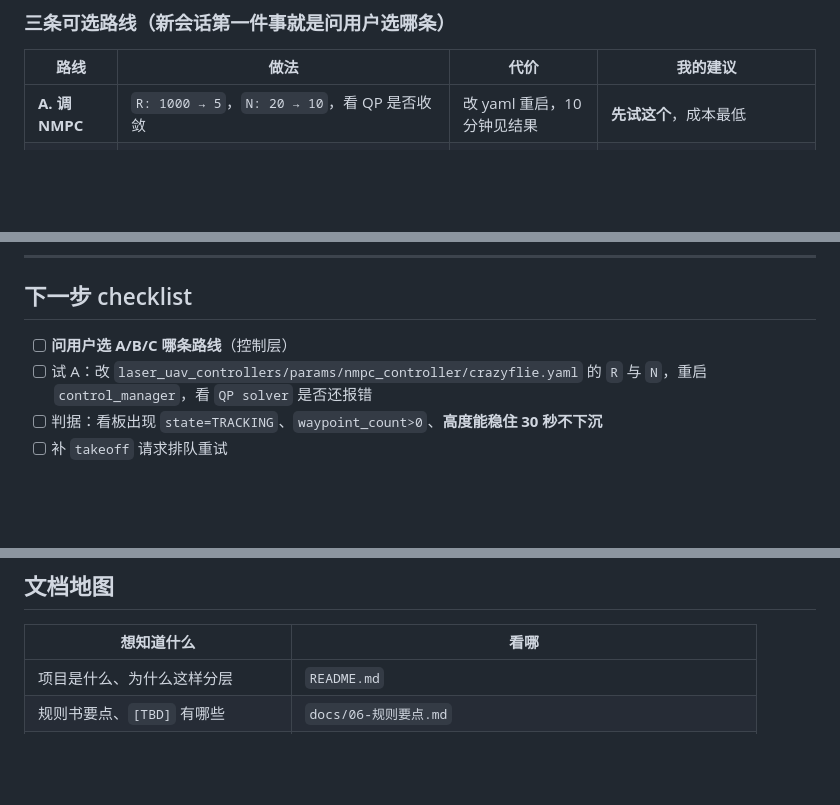
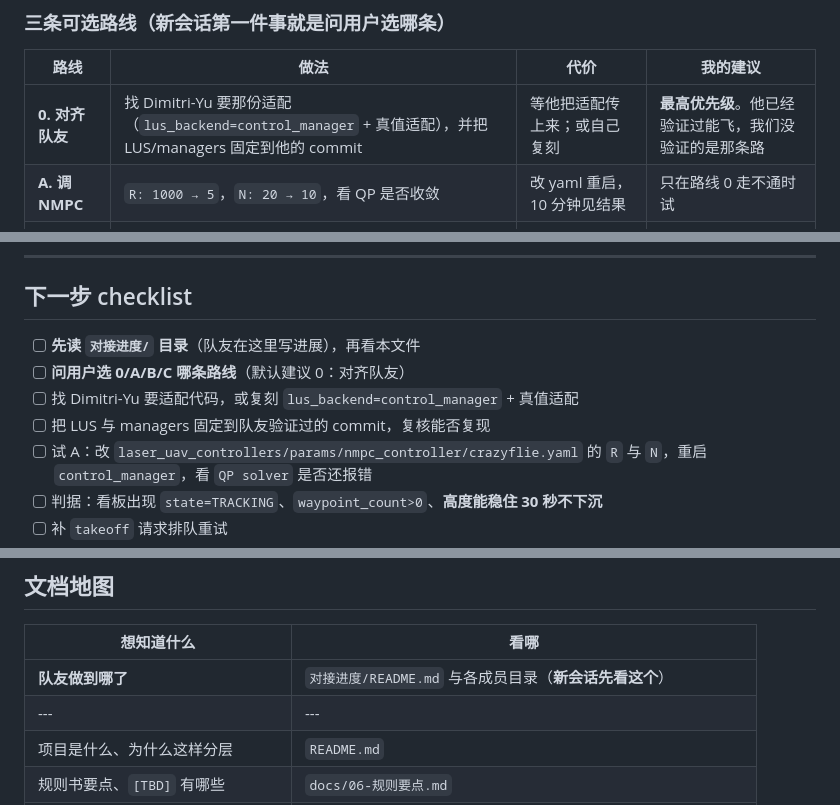
Before and after one commit to E-Goose-Jerry/icuas27-racing, a Markdown page: HANDOVER.md, 3 parts joined by grey strips. GitHub-like rendering; blank space fills up the shorter version.

```diff
--- a/HANDOVER.md
+++ b/HANDOVER.md
@@ -94,7 +122,8 @@ NMPC 失败 → ready_for_tracking=false
 
 | 路线 | 做法 | 代价 | 我的建议 |
 |---|---|---|---|
-| **A. 调 NMPC** | `R: 1000 → 5`，`N: 20 → 10`，看 QP 是否收敛 | 改 yaml 重启，10 分钟见结果 | **先试这个**，成本最低 |
+| **0. 对齐队友** | 找 Dimitri-Yu 要那份适配（`lus_backend=control_manager` + 真值适配），并把 LUS/managers 固定到他的 commit | 等他把适配传上来；或自己复刻 | **最高优先级**。他已经验证过能飞，我们没验证的是那条路 |
+| **A. 调 NMPC** | `R: 1000 → 5`，`N: 20 → 10`，看 QP 是否收敛 | 改 yaml 重启，10 分钟见结果 | 只在路线 0 走不通时试 |
 | **B. 换控制模式** | `angular_rates_and_thrust`，绕开逐电机分配 | 要改 `px4_api` 让它订阅该话题 | 动上游，1–2 小时 |
 | **C. 绕开 NMPC** | 用 PX4 自带位置/速度控制器（offboard setpoint）+ 自写轨迹跟踪 | 新写控制节点 + 桥 | A 不成就走这条：**竞速比的是稳定飞到门，不是用没用 NMPC** |
 
@@ -162,7 +193,10 @@ NMPC 失败 → ready_for_tracking=false
 
 ## 下一步 checklist
 
-- [ ] **问用户选 A/B/C 哪条路线**（控制层）
+- [ ] **先读 `对接进度/` 目录**（队友在这里写进展），再看本文件
+- [ ] **问用户选 0/A/B/C 哪条路线**（默认建议 0：对齐队友）
+- [ ] 找 Dimitri-Yu 要适配代码，或复刻 `lus_backend=control_manager` + 真值适配
+- [ ] 把 LUS 与 managers 固定到队友验证过的 commit，复核能否复现
 - [ ] 试 A：改 `laser_uav_controllers/params/nmpc_controller/crazyflie.yaml` 的 `R` 与 `N`，重启 `control_manager`，看 `QP solver` 是否还报错
 - [ ] 判据：看板出现 `state=TRACKING`、`waypoint_count>0`、**高度能稳住 30 秒不下沉**
 - [ ] 补 `takeoff` 请求排队重试
@@ -177,6 +211,8 @@ NMPC 失败 → ready_for_tracking=false
 
 | 想知道什么 | 看哪 |
 |---|---|
+| **队友做到哪了** | `对接进度/README.md` 与各成员目录（**新会话先看这个**） |
+|---|---|
 | 项目是什么、为什么这样分层 | `README.md` |
 | 规则书要点、`[TBD]` 有哪些 | `docs/06-规则要点.md` |
 | 环境/仿真踩过的 15 个坑 | `docs/07-环境与仿真排障日志.md` |
```
Also changed, not shown: other parts of HANDOVER.md (+35 -5 lines).
